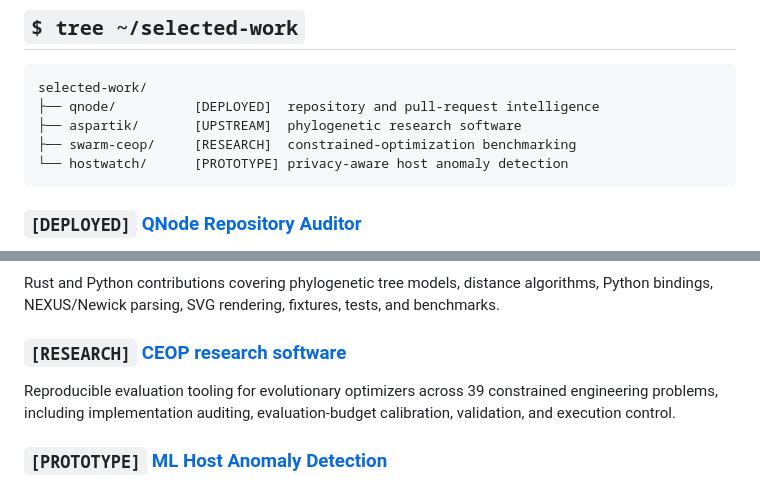
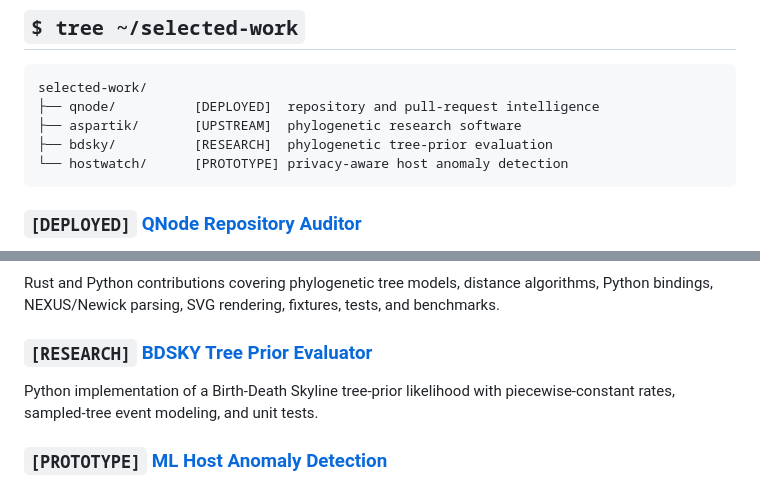
Before and after one commit to Kxrma47/Kxrma47, a Markdown page: README.md, 2 parts joined by grey strips. Drawn GitHub-style.

Commit message:
Feature public BDSKY research project

````diff
--- a/README.md
+++ b/README.md
@@ -18,7 +18,7 @@ detection and GitHub repository intelligence.
 selected-work/
 ├── qnode/          [DEPLOYED]  repository and pull-request intelligence
 ├── aspartik/       [UPSTREAM]  phylogenetic research software
-├── swarm-ceop/     [RESEARCH]  constrained-optimization benchmarking
+├── bdsky/          [RESEARCH]  phylogenetic tree-prior evaluation
 └── hostwatch/      [PROTOTYPE] privacy-aware host anomaly detection
 ```
 
@@ -38,11 +38,10 @@ Rust and Python contributions covering phylogenetic tree models, distance
 algorithms, Python bindings, NEXUS/Newick parsing, SVG rendering, fixtures,
 tests, and benchmarks.
 
-### `[RESEARCH]` [CEOP research software](https://github.com/Wikience/swarm-ceop-2026)
+### `[RESEARCH]` [BDSKY Tree Prior Evaluator](https://github.com/Kxrma47/BDSKY-Tree-Prior-Evaluator)
 
-Reproducible evaluation tooling for evolutionary optimizers across 39
-constrained engineering problems, including implementation auditing,
-evaluation-budget calibration, validation, and execution control.
+Python implementation of a Birth-Death Skyline tree-prior likelihood with
+piecewise-constant rates, sampled-tree event modeling, and unit tests.
 
 ### `[PROTOTYPE]` [ML Host Anomaly Detection](https://github.com/Kxrma47/ml-host-anomaly-detection)
 
````
